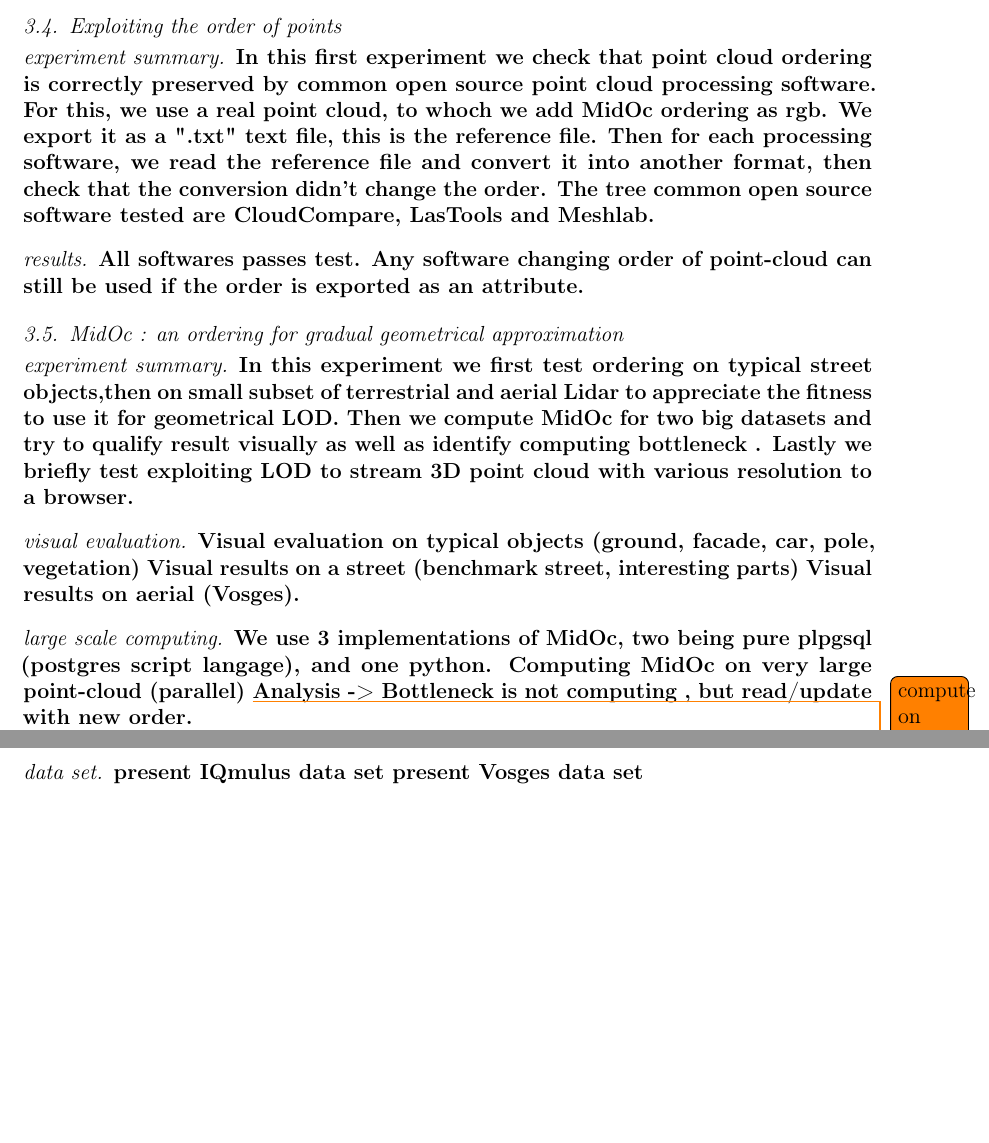
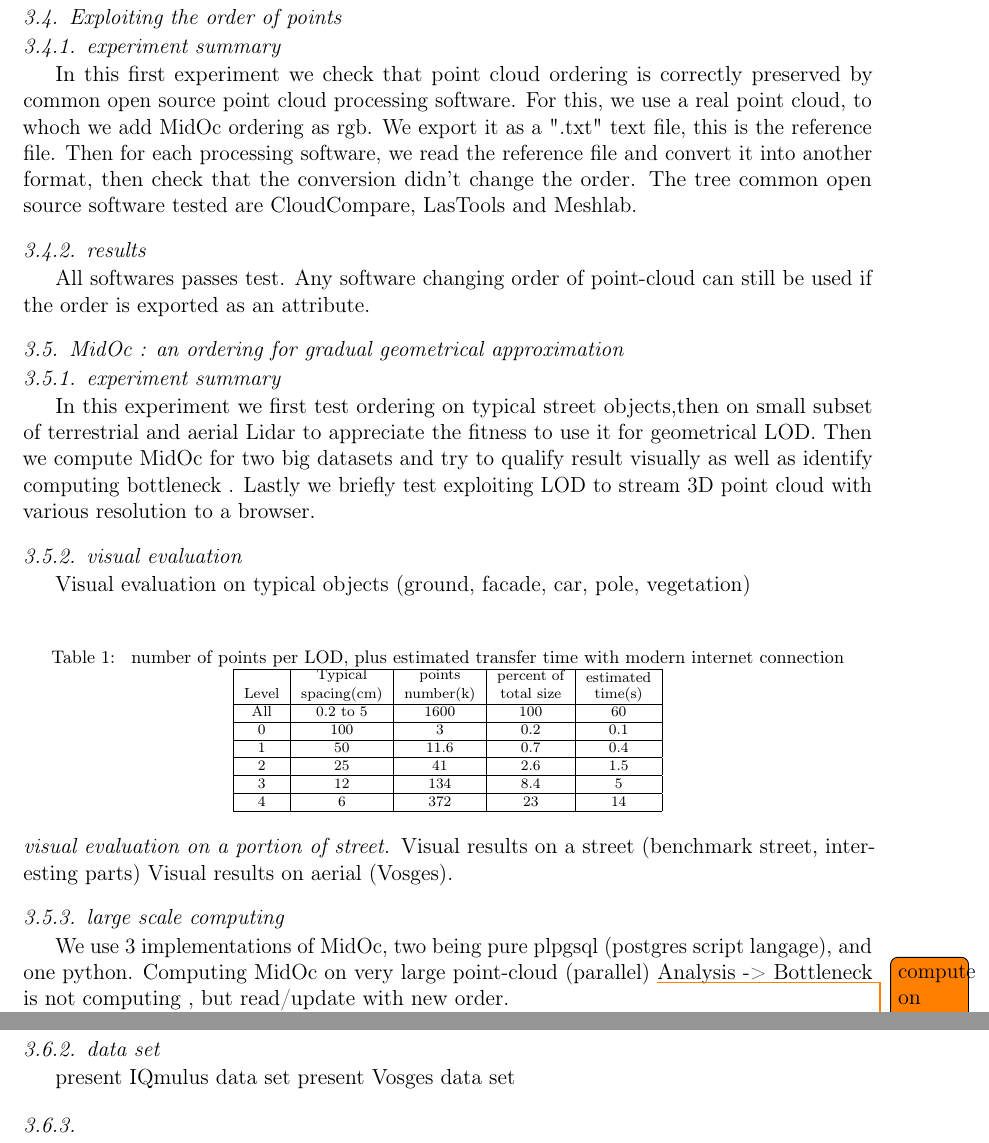
Before and after one commit to Remi-C/Octree_LOD_article, a LaTeX paper (OctreeLOD.tex, which reads src/result.tex): two parts of pages 11 and 12 of 12, joined at a grey line, cut so that both start at the same text, the shorter picture padded with empty space. Compiled offline with pdfLaTeX.

Commit message:
added table for lod loading time

```diff
--- a/src/result.tex
+++ b/src/result.tex
@@ -33,31 +33,50 @@
 		We have access to a rough ground truth about surface occupation nature (type of forest).
 
 	\subsection{Exploiting the order of points}
-		\paragraph{experiment summary}
+		\subsubsection{experiment summary}
 			In this first experiment we check that point cloud ordering is correctly preserved by common open source point cloud processing software.
 			For this, we use a real point cloud, to whoch we add MidOc ordering as rgb.
 			We export it as a ".txt" text file, this is the reference file.
 			Then for each processing software, we read the reference file and convert it into another format, then check that the conversion didn't change the order.
 			The tree common open source software tested are CloudCompare, LasTools and Meshlab.
-		\paragraph{results}
+		\subsubsection{results}
 			All softwares passes test.
 			Any software changing order of point-cloud can still be used if the order is exported as an attribute.
 	\subsection{MidOc : an ordering for gradual geometrical approximation}
-		\paragraph{experiment summary}
+		\subsubsection{experiment summary}
 			In this experiment we first test ordering on typical street objects,then on small subset of terrestrial and aerial Lidar to appreciate the fitness to use it for geometrical LOD.
 			Then we compute MidOc for two big datasets and try to qualify result visually as well as identify computing bottleneck .
 			Lastly we briefly test exploiting LOD to stream 3D point cloud with various resolution to a browser.
 
-		\paragraph{visual evaluation}
+		\subsubsection{visual evaluation}
 			Visual evaluation on typical objects (ground, facade, car, pole, vegetation)
+			\paragraph{visual evaluation on a portion of street}
+
+			\begin{table}[ht]
+				\centering
+				\caption{ number of points per LOD, plus estimated transfer time with modern internet connection}
+				\scriptsize
+				\begin{tabular}{|c|c|c|c|c|}
+				\hline Level & \shortstack{Typical \\ spacing(cm)} & \shortstack{ points \\ number(k)} & \shortstack{percent of \\ total size} & \shortstack{estimated \\ time(s)} \\
+				\hline All & 0.2 to 5  & 1600 & 100 & 60 \\
+				\hline 0 & 100 & 3 & 0.2 & 0.1 \\
+				\hline 1 & 50 & 11.6 & 0.7 & 0.4 \\
+				\hline 2 & 25 & 41 & 2.6 & 1.5 \\
+				\hline 3 & 12 & 134 & 8.4 & 5 \\
+				\hline 4 & 6 & 372 & 23 & 14 \\
+
+				\hline
+				\end{tabular}
+			\end{table}
+
 			Visual results on a street (benchmark street, interesting parts)
 			Visual results on aerial (Vosges).
-		\paragraph{large scale computing}
+		\subsubsection{large scale computing}
 			We use 3 implementations of MidOc, two being pure plpgsql (postgres script langage), and one python.
 			Computing MidOc on very large point-cloud (parallel)
 			\todo{compute on Vosges, 12 x parallel processing}
 			Analysis -> Bottleneck is not computing , but read/update with new order.
-		\paragraph{LOD stream}
+		\subsubsection{LOD stream}
 			??(parler du stream de patch dans itowns?)??
 			limitation = have to put the whole patch in memory, even when getting only few points.
 			Conclusion : as is : interesting when bandwidth limited.
```
Also changed, not shown: src/method.tex (+1 -1 lines), src/result.tex (6 more changed lines).
